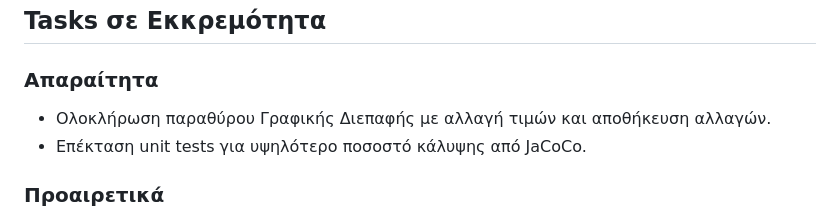
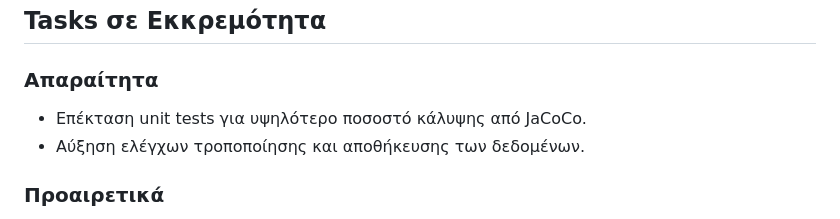
Before and after one commit to MariosGalanis03/DETonomics, a Markdown page: README.md, the part around the change. Rendered like a GitHub page.

Commit message:
Update README.md tasks

```diff
--- a/README.md
+++ b/README.md
@@ -10,8 +10,8 @@ This project is a application for reviewing, processing and analyzing the state
 
 ### Απαραίτητα
 
-- Ολοκλήρωση παραθύρου Γραφικής Διεπαφής με αλλαγή τιμών και αποθήκευση αλλαγών.
 - Επέκταση unit tests για υψηλότερο ποσοστό κάλυψης από JaCoCo.
+- Αύξηση ελέγχων τροποποίησης και αποθήκευσης των δεδομένων.
 
 ### Προαιρετικά
 
```
